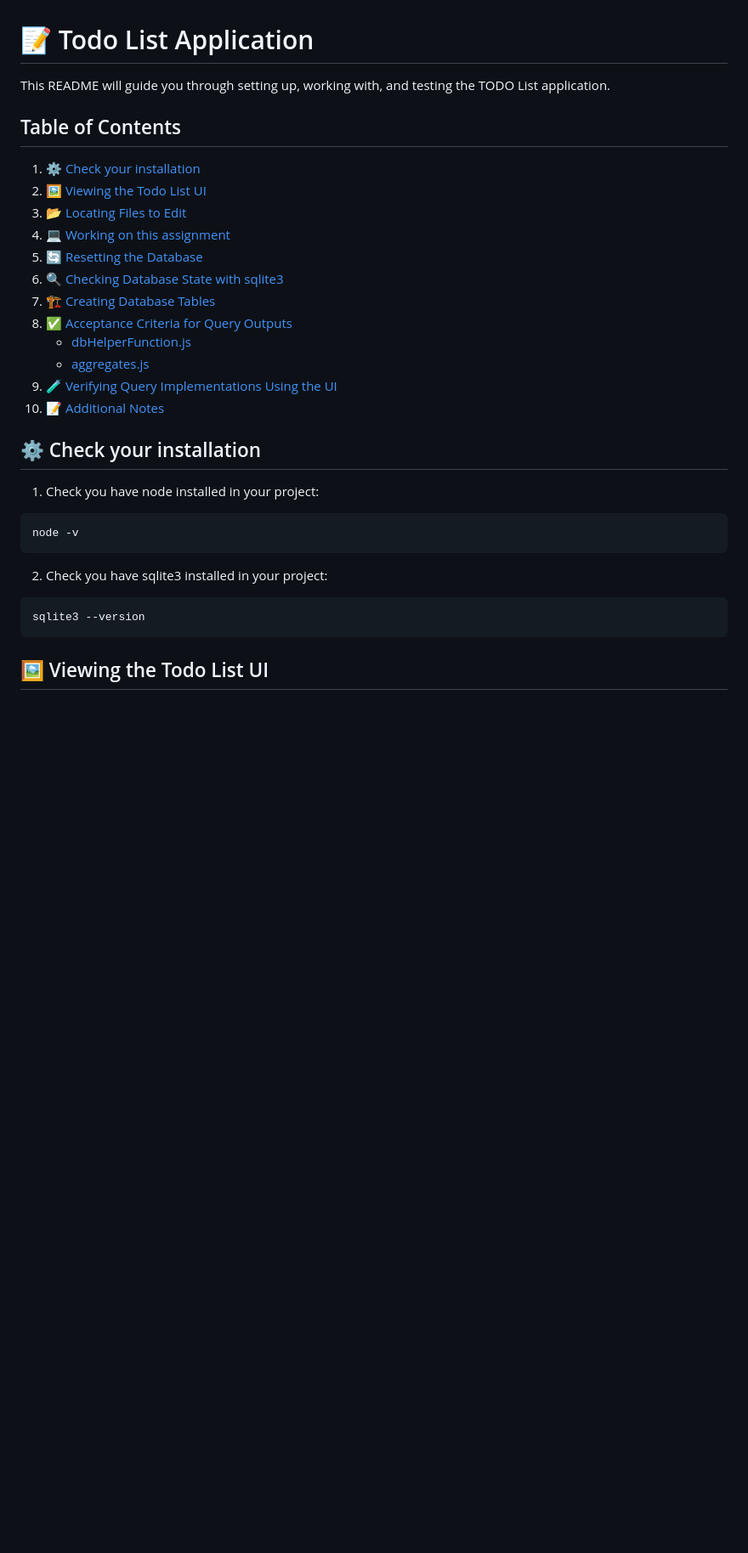
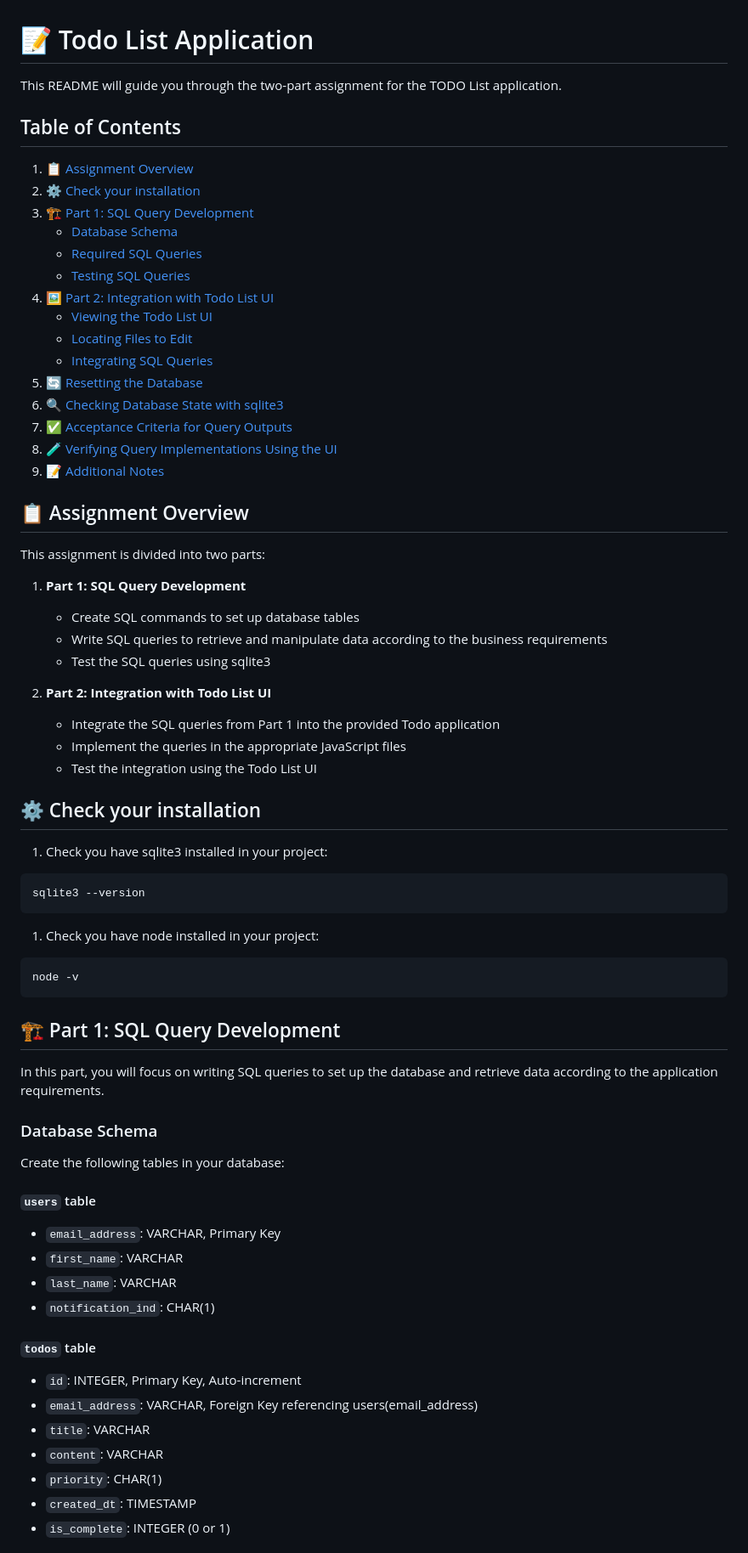
Before and after one commit to Dedekind561/javascript-todo-app, a Markdown page: README.md, the part around the change printed below. Shown: that part at 85% size. Drawn GitHub-style; blank space fills up the shorter version.

Commit message:
update the readme to add parts 1 and 2

````diff
--- a/README.md
+++ b/README.md
@@ -1,23 +1,47 @@
 # 📝 Todo List Application
 
-This README will guide you through setting up, working with, and testing the TODO List application.
+This README will guide you through the two-part assignment for the TODO List application.
 
 ## Table of Contents
 
-1. [⚙️ Check your installation](#️-check-your-installation)
-2. [🖼️ Viewing the Todo List UI](#️-viewing-the-todo-list-ui)
-3. [📂 Locating Files to Edit](#-locating-files-to-edit)
-4. [💻 Working on this assignment](#-working-on-this-assignment)
+1. [📋 Assignment Overview](#-assignment-overview)
+2. [⚙️ Check your installation](#️-check-your-installation)
+3. [🏗️ Part 1: SQL Query Development](#️-part-1-sql-query-development)
+   - [Database Schema](#database-schema)
+   - [Required SQL Queries](#required-sql-queries)
+   - [Testing SQL Queries](#testing-sql-queries)
+4. [🖼️ Part 2: Integration with Todo List UI](#️-part-2-integration-with-todo-list-ui)
+   - [Viewing the Todo List UI](#viewing-the-todo-list-ui)
+   - [Locating Files to Edit](#locating-files-to-edit)
+   - [Integrating SQL Queries](#integrating-sql-queries)
 5. [🔄 Resetting the Database](#-resetting-the-database)
 6. [🔍 Checking Database State with sqlite3](#-checking-database-state-with-sqlite3)
-7. [🏗️ Creating Database Tables](#️-creating-database-tables)
-8. [✅ Acceptance Criteria for Query Outputs](#-acceptance-criteria-for-query-outputs)
-   - [dbHelperFunction.js](#dbhelperfunctionjs)
-   - [aggregates.js](#aggregatesjs)
-9. [🧪 Verifying Query Implementations Using the UI](#-verifying-query-implementations-using-the-ui)
-10. [📝 Additional Notes](#-additional-notes)
+7. [✅ Acceptance Criteria for Query Outputs](#-acceptance-criteria-for-query-outputs)
+8. [🧪 Verifying Query Implementations Using the UI](#-verifying-query-implementations-using-the-ui)
+9. [📝 Additional Notes](#-additional-notes)
+
+## 📋 Assignment Overview
+
+This assignment is divided into two parts:
+
+1. **Part 1: SQL Query Development**
+
+   - Create SQL commands to set up database tables
+   - Write SQL queries to retrieve and manipulate data according to the business requirements
+   - Test the SQL queries using sqlite3
+
+2. **Part 2: Integration with Todo List UI**
+   - Integrate the SQL queries from Part 1 into the provided Todo application
+   - Implement the queries in the appropriate JavaScript files
+   - Test the integration using the Todo List UI
 
 ## ⚙️ Check your installation
+
+1. Check you have sqlite3 installed in your project:
+
+```terminal
+sqlite3 --version
+```
 
 1. Check you have node installed in your project:
 
@@ -25,10 +49,28 @@ This README will guide you through setting up, working with, and testing the TOD
 node -v
 ```
 
-2. Check you have sqlite3 installed in your project:
+## 🏗️ Part 1: SQL Query Development
 
-```terminal
-sqlite3 --version
-```
+In this part, you will focus on writing SQL queries to set up the database and retrieve data according to the application requirements.
 
-## 🖼️ Viewing the Todo List UI
+### Database Schema
+
+Create the following tables in your database:
+
+#### `users` table
+
+- `email_address`: VARCHAR, Primary Key
+- `first_name`: VARCHAR
+- `last_name`: VARCHAR
+- `notification_ind`: CHAR(1)
+
+#### `todos` table
+
+- `id`: INTEGER, Primary Key, Auto-increment
+- `email_address`: VARCHAR, Foreign Key referencing users(email_address)
+- `title`: VARCHAR
+- `content`: VARCHAR
+- `priority`: CHAR(1)
+- `created_dt`: TIMESTAMP
+- `is_complete`: INTEGER (0 or 1)
+
````
Also changed, not shown: other parts of README.md (+168 -78 lines).
